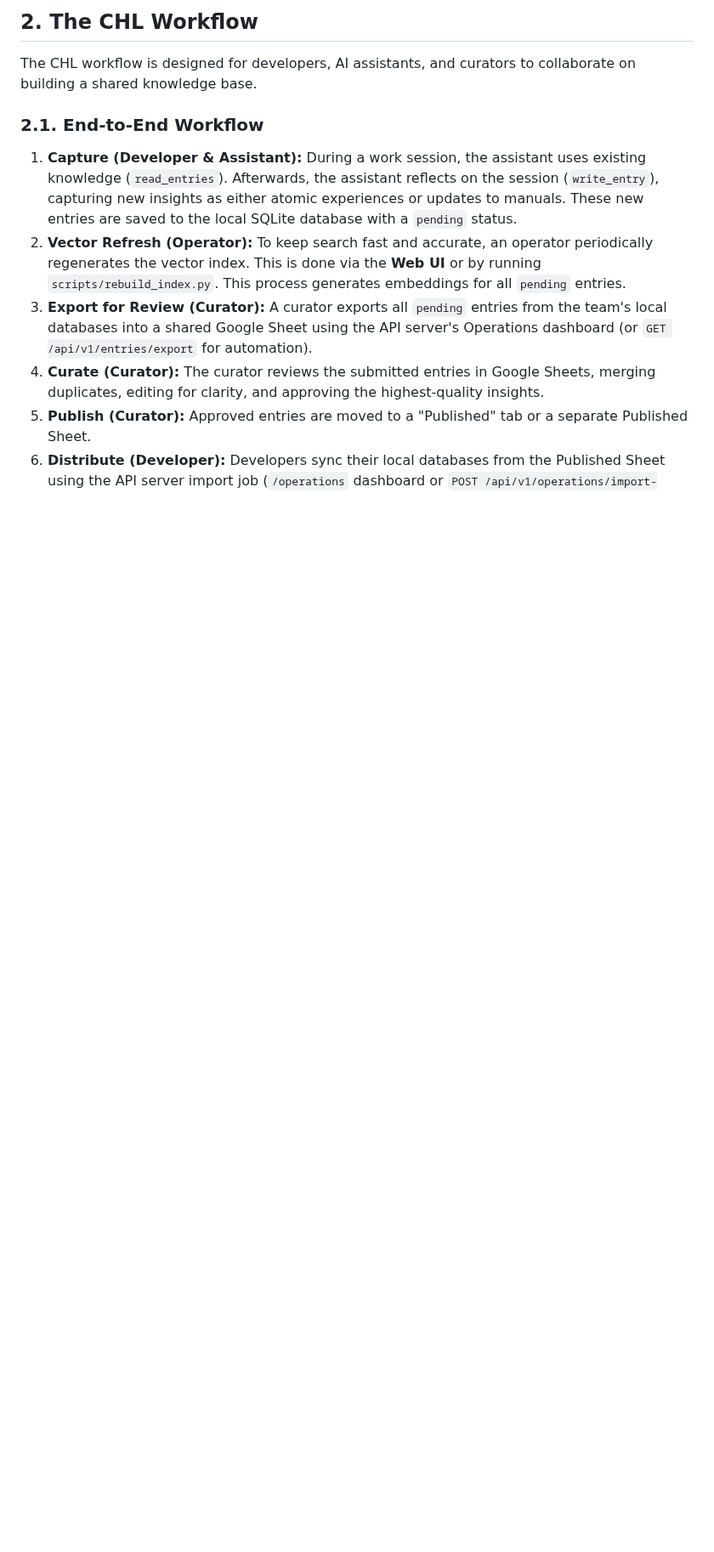
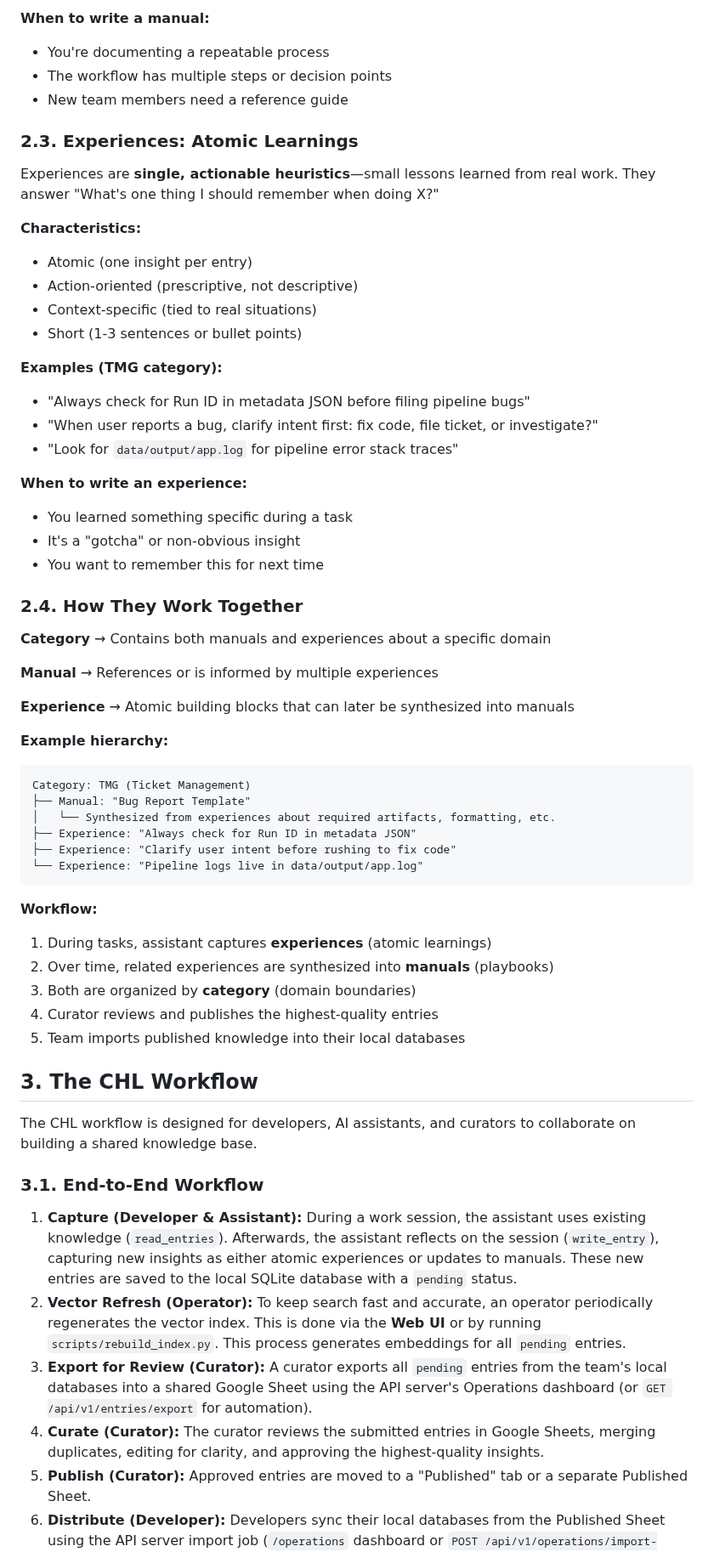
Before and after one commit to tyouritsugun/curated-heuristic-loop, a Markdown page: doc/manual.md, the part around one of its changes. Shown at 85% size. Drawn GitHub-style; blank space fills up the shorter version.

````diff
--- a/doc/manual.md
+++ b/doc/manual.md
@@ -71,9 +131,59 @@ This command is idempotent and also syncs the `generator.md` and `evaluator.md`
 
-## 2. The CHL Workflow
+**When to write a manual:**
+- You're documenting a repeatable process
+- The workflow has multiple steps or decision points
+- New team members need a reference guide
+
+### 2.3. Experiences: Atomic Learnings
+
+Experiences are **single, actionable heuristics**—small lessons learned from real work. They answer "What's one thing I should remember when doing X?"
+
+**Characteristics:**
+- Atomic (one insight per entry)
+- Action-oriented (prescriptive, not descriptive)
+- Context-specific (tied to real situations)
+- Short (1-3 sentences or bullet points)
+
+**Examples (TMG category):**
+- "Always check for Run ID in metadata JSON before filing pipeline bugs"
+- "When user reports a bug, clarify intent first: fix code, file ticket, or investigate?"
+- "Look for `data/output/app.log` for pipeline error stack traces"
+
+**When to write an experience:**
+- You learned something specific during a task
+- It's a "gotcha" or non-obvious insight
+- You want to remember this for next time
+
+### 2.4. How They Work Together
+
+**Category** → Contains both manuals and experiences about a specific domain
+
+**Manual** → References or is informed by multiple experiences
+
+**Experience** → Atomic building blocks that can later be synthesized into manuals
+
+**Example hierarchy:**
+```
+Category: TMG (Ticket Management)
+├── Manual: "Bug Report Template"
+│   └── Synthesized from experiences about required artifacts, formatting, etc.
+├── Experience: "Always check for Run ID in metadata JSON"
+├── Experience: "Clarify user intent before rushing to fix code"
+└── Experience: "Pipeline logs live in data/output/app.log"
+```
+
+**Workflow:**
+1. During tasks, assistant captures **experiences** (atomic learnings)
+2. Over time, related experiences are synthesized into **manuals** (playbooks)
+3. Both are organized by **category** (domain boundaries)
+4. Curator reviews and publishes the highest-quality entries
+5. Team imports published knowledge into their local databases
+
+## 3. The CHL Workflow
 
 The CHL workflow is designed for developers, AI assistants, and curators to collaborate on building a shared knowledge base.
 
-### 2.1. End-to-End Workflow
+### 3.1. End-to-End Workflow
 
 1.  **Capture (Developer & Assistant):** During a work session, the assistant uses existing knowledge (`read_entries`). Afterwards, the assistant reflects on the session (`write_entry`), capturing new insights as either atomic experiences or updates to manuals. These new entries are saved to the local SQLite database with a `pending` status.
 2.  **Vector Refresh (Operator):** To keep search fast and accurate, an operator periodically regenerates the vector index. This is done via the **Web UI** or by running `scripts/rebuild_index.py`. This process generates embeddings for all `pending` entries.
````
Also changed, not shown: other parts of doc/manual.md (+88 -28 lines), doc/architecture.md (+1 -3 lines).
